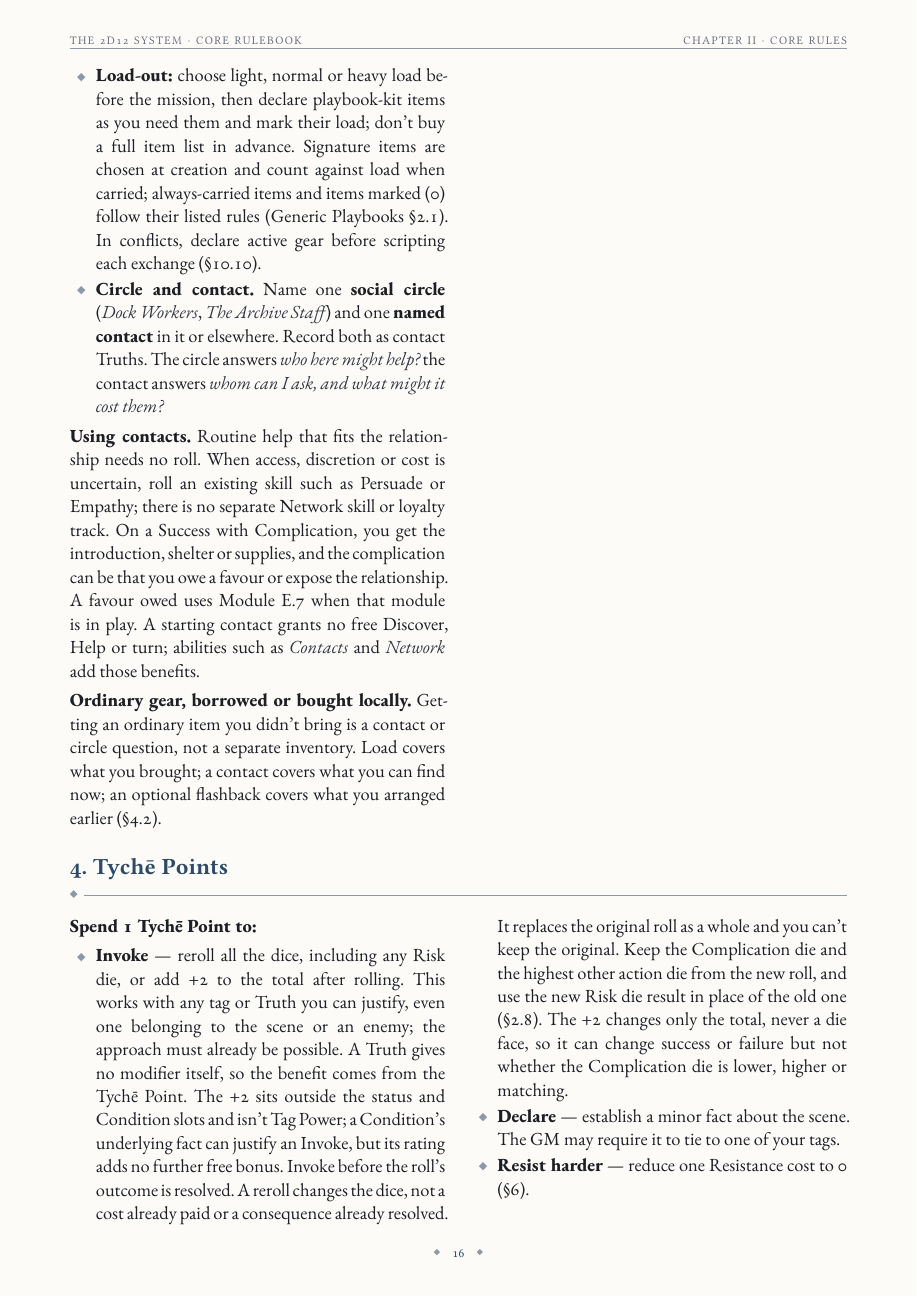
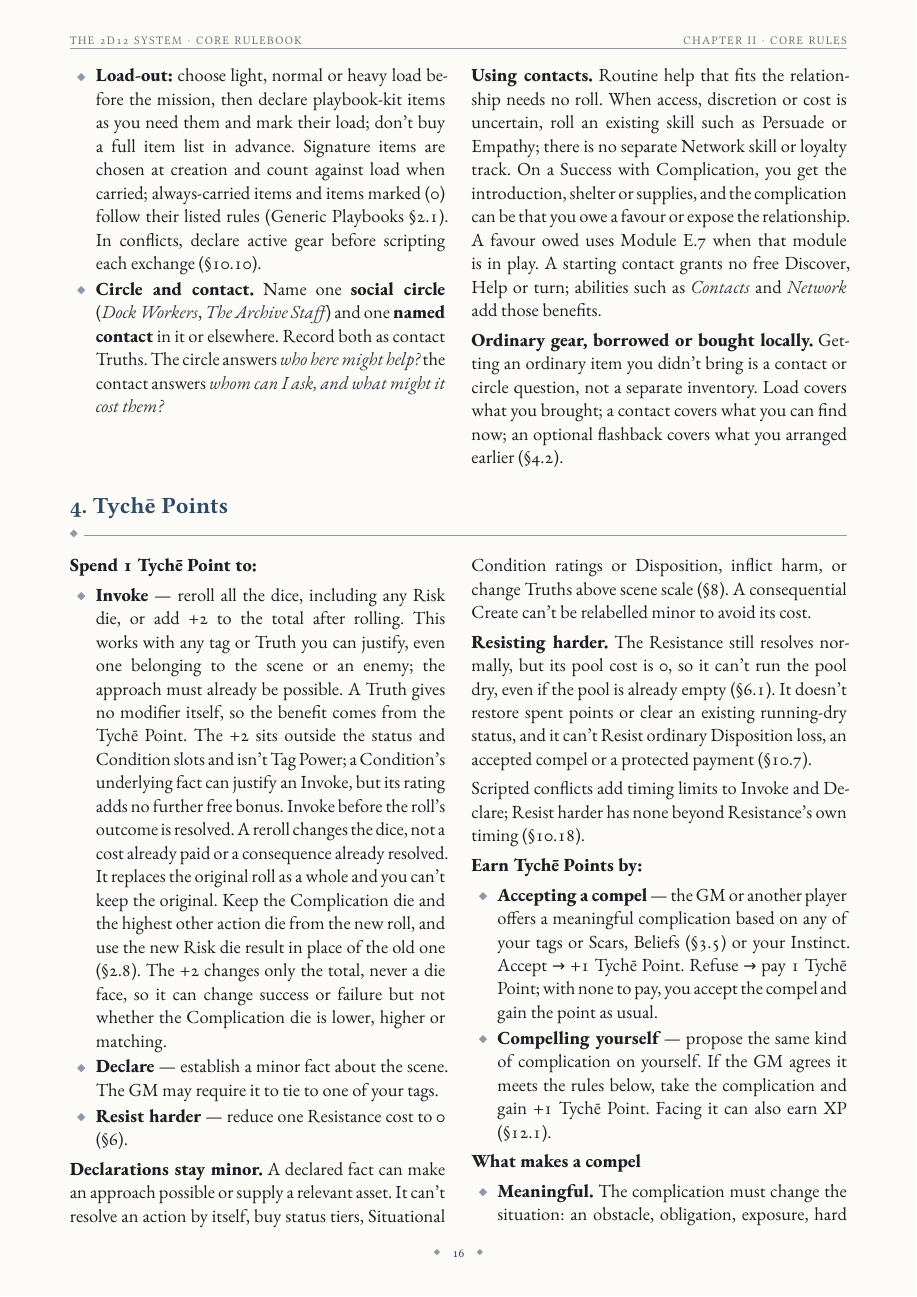
Before and after one commit to SkroxiousDM/2d12GameSystem, a Typst document (docs/2d12System/the-2d12-system-v2-core-rulebook.typ, which reads docs/2d12System/chapter-2.10-conflict-system-aftermath.typ, docs/2d12System/chapter-2.10-conflict-system.typ, docs/2d12System/chapter-2.3-character-creation.typ): page 20 of 176 before the commit and page 20 of 172 after it. Compiled offline with Typst 0.15; a missing font is replaced by an installed copy or a similar font.

Commit message:
style(core): move colbreaks

```diff
--- a/docs/2d12System/chapter-2.10-conflict-system-aftermath.typ
+++ b/docs/2d12System/chapter-2.10-conflict-system-aftermath.typ
@@ -189,7 +188,7 @@
 NPC defeat uses @core-defeat-mutual-defeat-concession. Capture, escape, injury and death follow the stakes and outcome. Use a #emph[Dying] clock when rescue matters, not to make an accepted rescue objective impossible.
 
 Creature-specific rules remain in force, including breaking points that replace the tier-6 procedure (@core-tier-6-scars). Immunity may stop an unsuitable status without stopping Disposition loss in a contest the creature can lose.
-
+#colbreak()
 === 10.15 Order of Resolution <core-order-resolution>
 #strong[Setup]
 1. Establish objectives, stakes, participants and exits.
--- a/docs/2d12System/chapter-2.10-conflict-system.typ
+++ b/docs/2d12System/chapter-2.10-conflict-system.typ
@@ -166,9 +164,9 @@
 ==== Independent Tests
 Roll against Standard 15, adjusted by explicit difficulty modifiers such as adversary Guard; statuses and Situational Conditions modify the roll (@core-roll), and Truths decide what is possible (@core-truths). Tags add nothing to the roll. Classify each action's outcome and Power separately under @core-outcomes, and don't compare the actors' totals. A failed action generates no Power. Complete both independent actions before checking defeat or mutual defeat.
 
-#colbreak()
 ==== Versus Tests
 Both actors roll, retaining their Complication die and highest other action die (@core-roll). Compare final totals. The higher total wins and generates its Tag Power + 1 Power, plus 1 for every full 3 points of margin. The loser generates no Power, including Tag Power.
+#colbreak()
 Each actor's own retained faces classify their outcome (@core-outcomes). The winner's Critical Success adds +1 Power. Matching dice never override a higher opposing total.
 Winning prevents the opposing action's normal effect, even if all Power funds permitted supplementary Effects rather than loss or recovery. Cancelling or reducing the loser's complication doesn't turn their action into a success or prevent the winner's purchased Effects.
 
--- a/docs/2d12System/chapter-2.3-character-creation.typ
+++ b/docs/2d12System/chapter-2.3-character-creation.typ
@@ -238,7 +238,7 @@
 #colbreak()
 - #strong[Load-out:] choose light, normal or heavy load before the mission, then declare playbook-kit items as you need them and mark their load; don't buy a full item list in advance. Signature items are chosen at creation and count against load when carried; always-carried items and items marked (0) follow their listed rules (Generic Playbooks @pb-load). In conflicts, declare active gear before scripting each exchange (@core-conflict-gear-assets).
 - #strong[Circle and contact.] Name one #strong[social circle] (#emph[Dock Workers], #emph[The Archive Staff]) and one #strong[named contact] in it or elsewhere. Record both as contact Truths. The circle answers #emph[who here might help?]; the contact answers #emph[whom can I ask, and what might it cost them?]
-
+#colbreak()
 #strong[Using contacts.] Routine help that fits the relationship needs no roll. When access, discretion or cost is uncertain, roll an existing skill such as Persuade or Empathy; there is no separate Network skill or loyalty track. On a Success with Complication, you get the introduction, shelter or supplies, and the complication can be that you owe a favour or expose the relationship. A favour owed uses Module E.7 when that module is in play. A starting contact grants no free Discover, Help or turn; abilities such as #emph[Contacts] and #emph[Network] add those benefits.
 
 #strong[Ordinary gear, borrowed or bought locally.] Getting an ordinary item you didn't bring is a contact or circle question, not a separate inventory. Load covers what you brought; a contact covers what you can find now; an optional flashback covers what you arranged earlier (@core-prepared-advance).
--- a/docs/2d12System/chapter-2.4-tyche-points.typ
+++ b/docs/2d12System/chapter-2.4-tyche-points.typ
@@ -54,6 +54,6 @@
 - #strong[Roll only if it was uncertain.] If the earlier action would have needed a roll that matters, make it now, using the normal rules.
 - #strong[No rewriting.] It can't contradict an established fact, erase a resolved consequence, or reverse a cost already paid. #emph[The ferry we just watched burn was a decoy] isn't allowed.
 - #strong[Declaration limits apply.] Like Declare, it can't resolve an action by itself, buy status tiers, Condition ratings or Disposition, change Truths above scene scale, or recalculate Superiority after setup. In scripted conflicts, @core-conflict-limits-reference sets its timing.
-#colbreak()
+
 Load covers what you brought; contacts cover what you can find now (@core-starting-resources); a flashback covers what you arranged earlier.
 ]
--- a/docs/2d12System/chapter-2.5-effects.typ
+++ b/docs/2d12System/chapter-2.5-effects.typ
@@ -64,7 +64,7 @@
 - #strong[Ratings 1--6.] On a roll, add the rating of the highest relevant helpful Situational Condition and subtract the rating of the highest relevant harmful one (@core-roll). The same Condition can help one action and hinder another: #emph[thick smoke] hinders aiming through it and helps hiding in it.
 - #strong[Recording.] Use the standard format and add six boxes numbered 1--6: #emph[rehearsed escape plan] --- Situational Condition 2 --- helps participants follow the agreed routes, signals and fallbacks --- ends when the escape is completed or circumstances invalidate the plan; mark box 2.
 - #strong[Creating and reducing.] Create buys a Situational Condition at #strong[2 Power per rating], and Weaken reduces one at #strong[2 Power per rating] by addressing its cause (@core-effects). Established circumstances, equipment, hazards, consequences and explicit abilities can also supply one through their own rules. Weal and Woe can't buy ratings directly (@core-weal-woe).
-- #strong[Stacking and reduction.] Use the same slot procedure as personal statuses (@core-personal-statuses), reading rating in place of tier. Building on the same circumstance marks the incoming rating's box, or the next empty box to its right if occupied. Keep earlier marks; the highest is the current rating. A rating-3 Condition with only box 3 marked that receives rating 2 marks box 2 and stays rating 3; another rating-2 application marks box 4 and raises it to 4. To reduce the rating, shift every mark left by the reduction and discard marks below 1. Clearing the Condition erases the track. Ratings never exceed 6; if no empty box remains at or above the incoming rating, add no mark. These procedures apply whether the Condition helps or hinders.
+- #strong[Stacking and reduction.] Use the same slot procedure as personal statuses (@core-personal-statuses), reading rating in place of tier. Building on the same circumstance marks the incoming rating's box, or the next empty box to its right if occupied. Keep earlier marks; the highest is the current rating. A rating-3 Condition with only box 3 marked that receives rating 2 marks box 2 and stays rating 3; another rating-2 application marks box 4 and raises it to 4. To reduce the rating, shift every mark left by the reduction and #colbreak() discard marks below 1. Clearing the Condition erases the track. Ratings never exceed 6; if no empty box remains at or above the incoming rating, add no mark. These procedures apply whether the Condition helps or hinders.
 - #strong[Rating 6] is the most a Condition can be. When a harmful Condition first reaches rating 6, the GM gets #strong[one free consequence] that fits it (the guards are called, a contact cuts ties) #strong[or a matching Truth] that prohibits or requires something (#emph[discredited 6]: nobody here will vouch for you), whichever is more narratively appropriate, with no Woe spent. Choose a consequence as in @core-outcomes: it is a complication with a stated severity, and the player may respond to it as in @core-doubles. Keep either option within the stakes; a Truth created this way lasts as long as the Condition. The Condition doesn't Take Out, cause a Scar or inflict harm by itself; a dangerous place uses its listed Danger or harm procedure (@core-dangers-conflicts, @core-resistance-harm-recovery).
 - #strong[Set the category by cause.] Classify by what caused the fact, not by its name, where it's written or the most useful slot. Renaming doesn't change it; review category and scope only when circumstances genuinely change.
 ]
--- a/docs/2d12System/chapter-2.8-truths.typ
+++ b/docs/2d12System/chapter-2.8-truths.typ
@@ -49,8 +49,8 @@
 === 8.4 Changing and Ending Truths <core-changing-ending-truths>
 - #strong[Change the fact.] Lift the bar, disperse the gas, repair the bridge, obtain the seal. Use no roll, a test, a conflict or a project, whichever fits. Truths aren't worn down rank by rank; track partial progress with a clock, a Situational Condition or a revised fact.
 - #strong[Duration.] Established facts last until something changes them. A created Truth also follows its creating rule's duration and ending condition.
+#colbreak()
 - #strong[Expiry doesn't rewind.] When a Truth ends, describe why: the passage closes, support is withdrawn, the authorisation lapses. Its end never reverses a completed action or erases a consequence; a crossing already made isn't undone when the route closes. Removing a cause doesn't heal a separate injury.
-
 === 8.5 Dangers and Conflicts <core-dangers-conflicts>
 - #strong[Dangerous circumstances.] A circumstance is dangerous when it carries established lethal stakes or a listed Danger (#emph[Gas Leak], #emph[Collapsing Floor]; @core-scenery-maneuvers), not because of a rating. It can be a Truth, a Situational Condition or both. Record its scope, what exposes someone to it, its consequence, and how it can be avoided, Resisted or mitigated. Woe from dangerous circumstances is capped per scene (@core-woe).
 - #strong[In conflicts,] Truths set approaches and scenery. They don't by themselves cancel scripts, grant turns, change Disposition, take participants out, override action interactions or settle a disputed objective; only an explicit ability can. If changing a Truth could settle the conflict, establish that before the deciding action resolves. Conflicts add further limits on creating Truths (@core-conflict-limits-reference).
--- a/docs/2d12System/chapter-3-module-d-downtime.typ
+++ b/docs/2d12System/chapter-3-module-d-downtime.typ
@@ -90,7 +90,6 @@
 - #strong[Show deadlines.] Reveal known changes, clocks and obligations.
 - #strong[Set Upkeep.] Choose a standard (D.3).
 - #strong[Event.] Roll or choose (D.6).
-#colbreak()
 - #strong[Declare.] Players declare individual and shared endeavours and spend Checks.
 - #strong[Resolve.] Play out only the consequential scenes. Healing intervals run alongside.
 - #strong[World update.] Take the World Turn here, after endeavours resolve, so the stay's results (Standing changes, evidence Truths, completed favours) are part of E.10 step 1. Without Module E, tick only clocks tied to established plans or deadlines. The GM may spend Stay Woe to tick danger clocks, but never to advance a faction project (E.10).
```
Also changed, not shown: docs/2d12System/chapter-2.9-weal-and-woe.typ (+0 -1 lines), docs/2d12System/chapter-2.10-conflict-system-aftermath.typ (3 more changed lines), docs/2d12System/chapter-2.10-conflict-system.typ (5 more changed lines), 1 other file.
